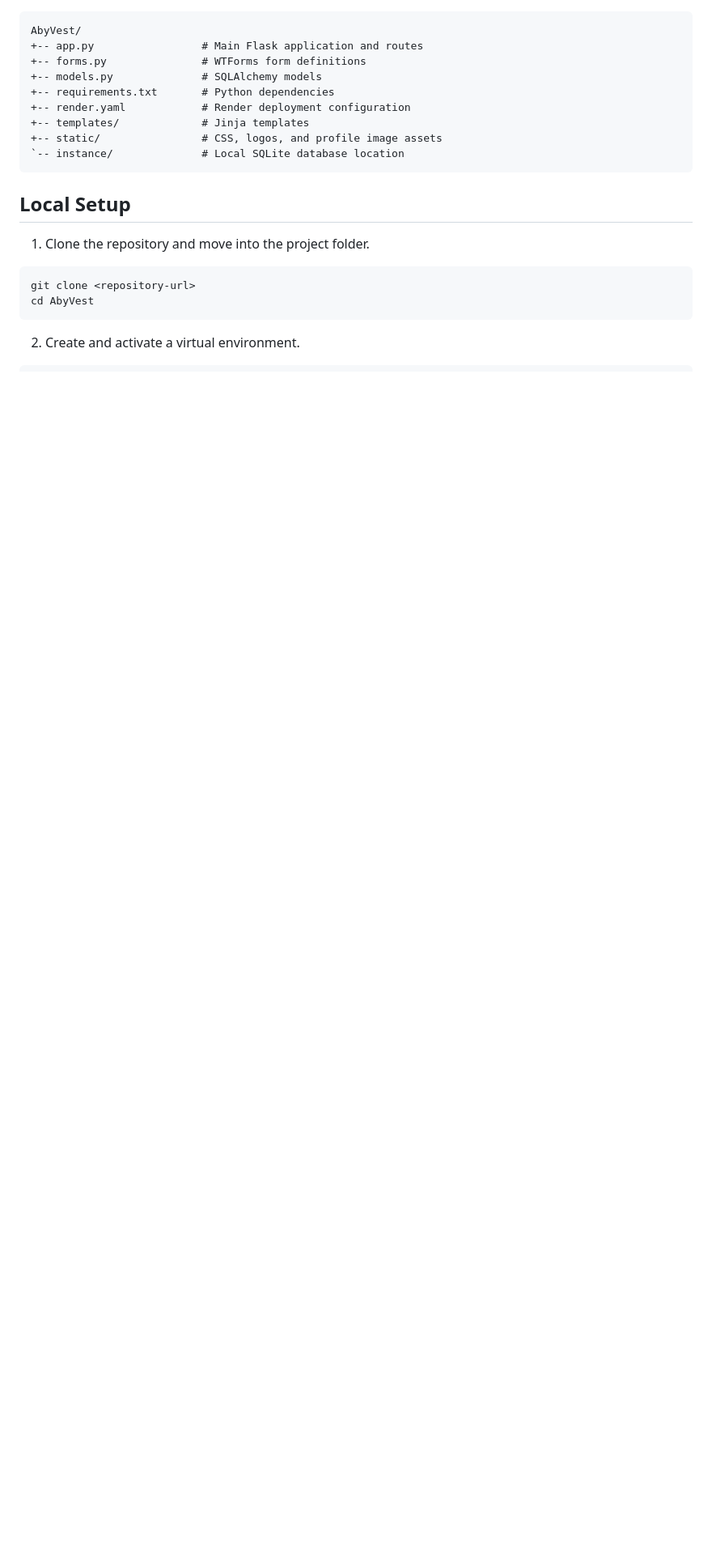
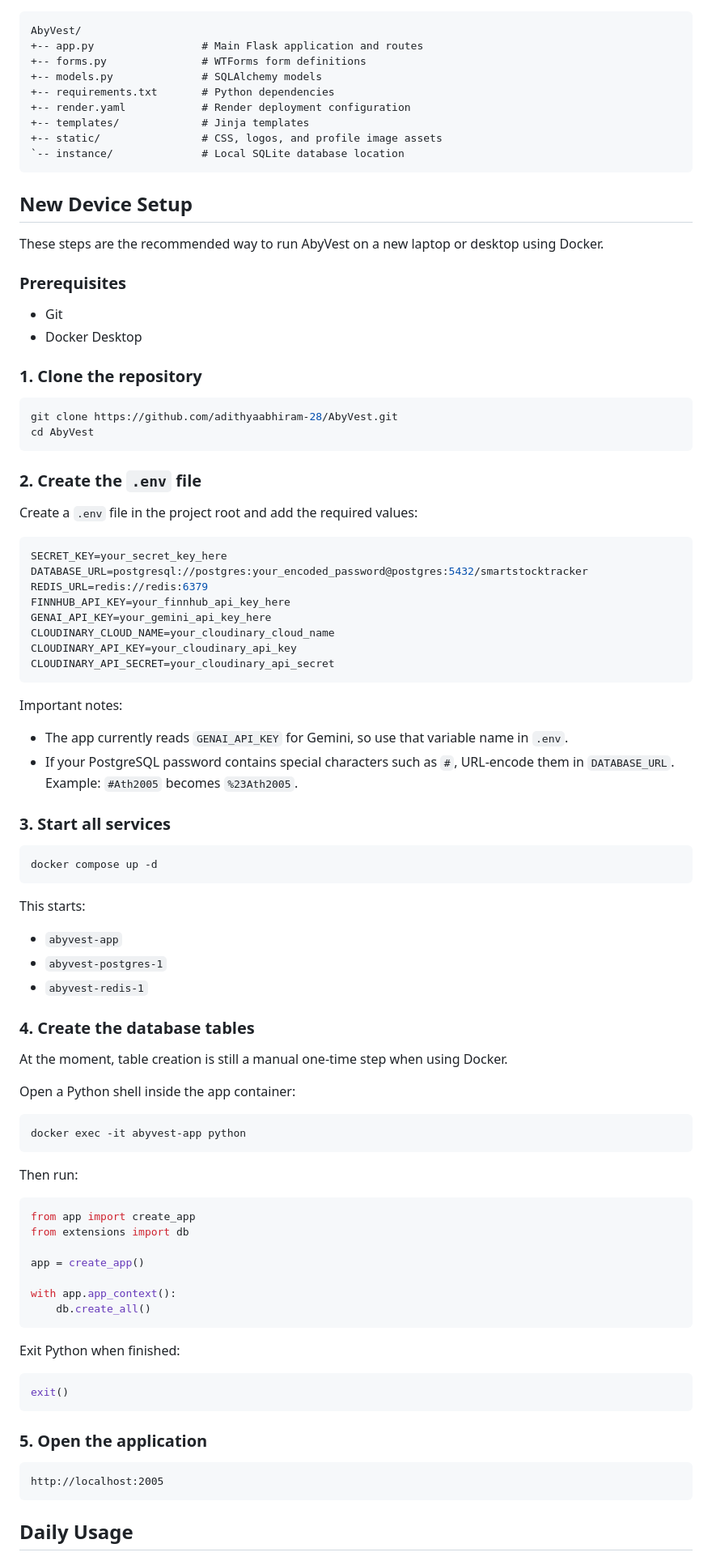
Before and after one commit to adithyaabhiram-28/AbyVest, a Markdown page: README.md, the part around one of its changes. Shown at 81% size. Rendered like a GitHub page; blank space fills up the shorter version.

````diff
--- a/README.md
+++ b/README.md
@@ -46,13 +46,87 @@ AbyVest/
 `-- instance/              # Local SQLite database location
 ```
 
-## Local Setup
+## New Device Setup
 
-1. Clone the repository and move into the project folder.
+These steps are the recommended way to run AbyVest on a new laptop or desktop using Docker.
+
+### Prerequisites
+
+- Git
+- Docker Desktop
+
+### 1. Clone the repository
 
 ```bash
-git clone <repository-url>
+git clone https://github.com/adithyaabhiram-28/AbyVest.git
 cd AbyVest
 ```
 
-2. Create and activate a virtual environment.
+### 2. Create the `.env` file
+
+Create a `.env` file in the project root and add the required values:
+
+```env
+SECRET_KEY=your_secret_key_here
+DATABASE_URL=postgresql://postgres:your_encoded_password@postgres:5432/smartstocktracker
+REDIS_URL=redis://redis:6379
+FINNHUB_API_KEY=your_finnhub_api_key_here
+GENAI_API_KEY=your_gemini_api_key_here
+CLOUDINARY_CLOUD_NAME=your_cloudinary_cloud_name
+CLOUDINARY_API_KEY=your_cloudinary_api_key
+CLOUDINARY_API_SECRET=your_cloudinary_api_secret
+```
+
+Important notes:
+
+- The app currently reads `GENAI_API_KEY` for Gemini, so use that variable name in `.env`.
+- If your PostgreSQL password contains special characters such as `#`, URL-encode them in `DATABASE_URL`. Example: `#Ath2005` becomes `%23Ath2005`.
+
+### 3. Start all services
+
+```bash
+docker compose up -d
+```
+
+This starts:
+
+- `abyvest-app`
+- `abyvest-postgres-1`
+- `abyvest-redis-1`
+
+### 4. Create the database tables
+
+At the moment, table creation is still a manual one-time step when using Docker.
+
+Open a Python shell inside the app container:
+
+```bash
+docker exec -it abyvest-app python
+```
+
+Then run:
+
+```python
+from app import create_app
+from extensions import db
+
+app = create_app()
+
+with app.app_context():
+    db.create_all()
+```
+
+Exit Python when finished:
+
+```python
+exit()
+```
+
+### 5. Open the application
+
+```text
+http://localhost:2005
+```
+
+## Daily Usage
+
````
Also changed, not shown: other parts of README.md (+39 -3 lines).
